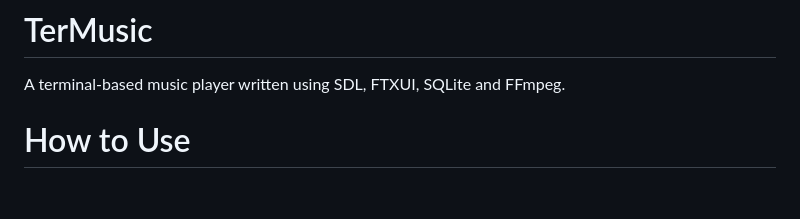
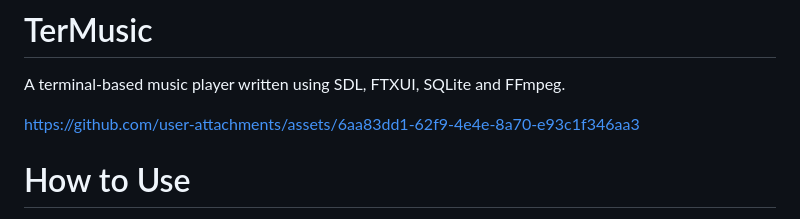
Before and after one commit to ConnorSweeneyDev/TerMusic, a Markdown page: README.md, the part around the change. Drawn GitHub-style; blank space fills up the shorter version.

Commit message:
Add demo video

```diff
--- a/README.md
+++ b/README.md
@@ -1,5 +1,7 @@
 # TerMusic
 A terminal-based music player written using SDL, FTXUI, SQLite and FFmpeg.
+
+https://github.com/user-attachments/assets/6aa83dd1-62f9-4e4e-8a70-e93c1f346aa3
 
 # How to Use
 1. Download the latest [release](https://github.com/ConnorSweeneyDev/TerMusic/releases).
```
